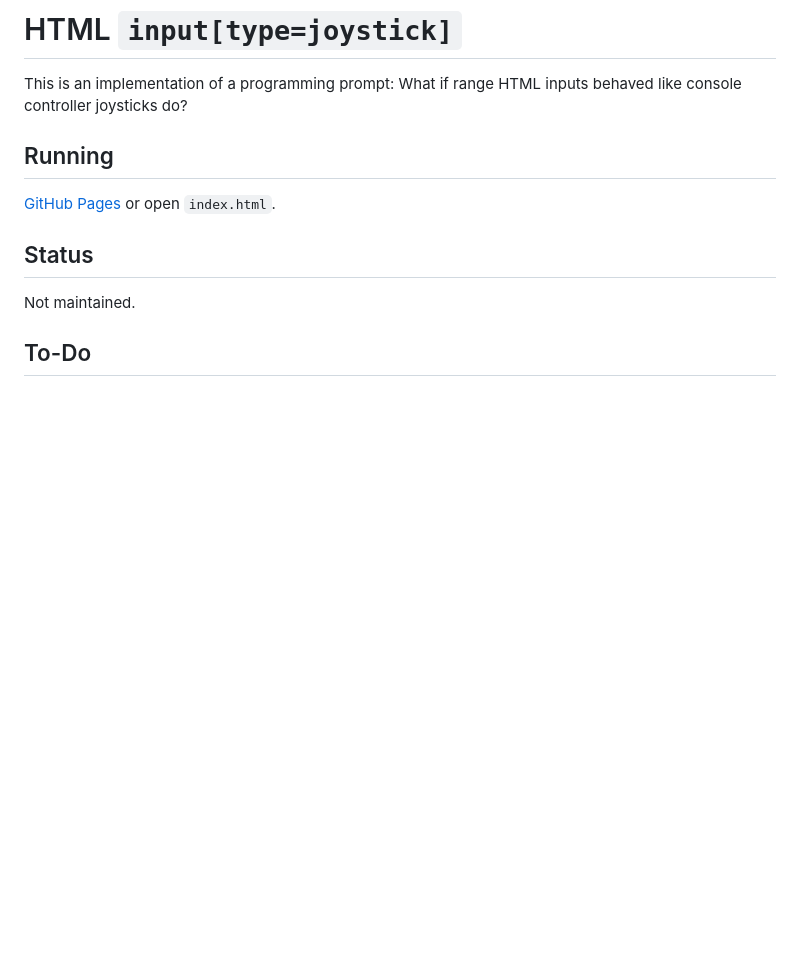
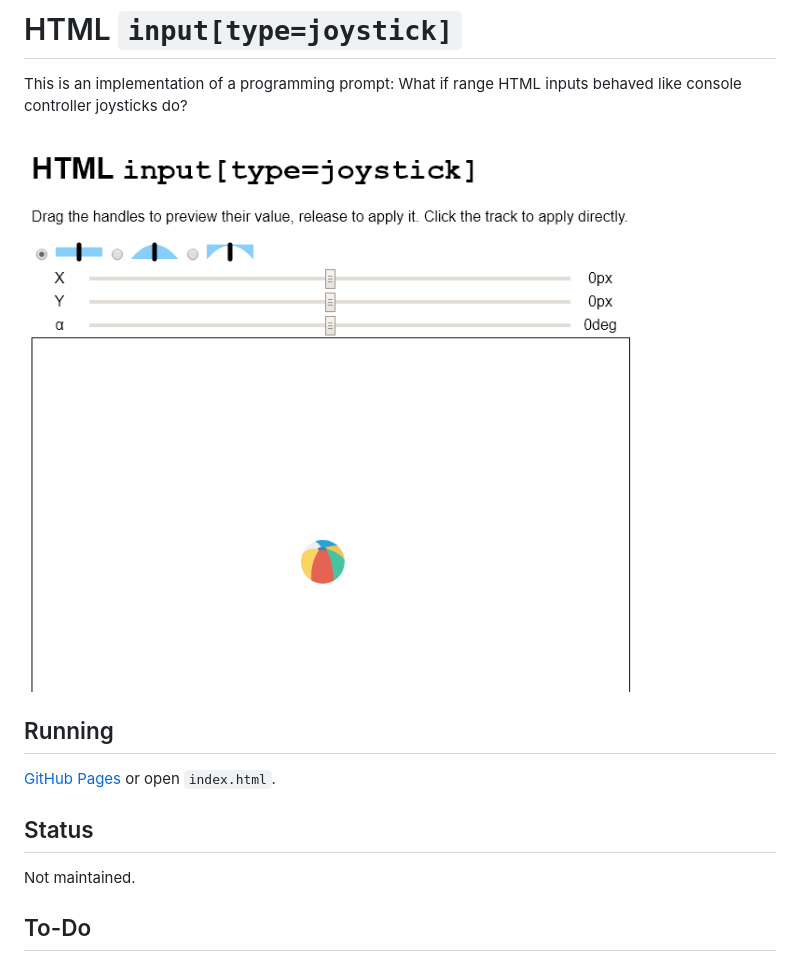
Before and after one commit to TomasHubelbauer/html-input-joystick, a Markdown page: readme.md, the part around the change. GitHub-like rendering; pictures changed too: screenshot.png (added); blank space fills up the shorter version.

Commit message:
Include a screenshot in the readme

```diff
--- a/readme.md
+++ b/readme.md
@@ -2,6 +2,8 @@
 
 This is an implementation of a programming prompt: What if range HTML inputs
 behaved like console controller joysticks do?
+
+![](screenshot.png)
 
 ## Running
 
```
